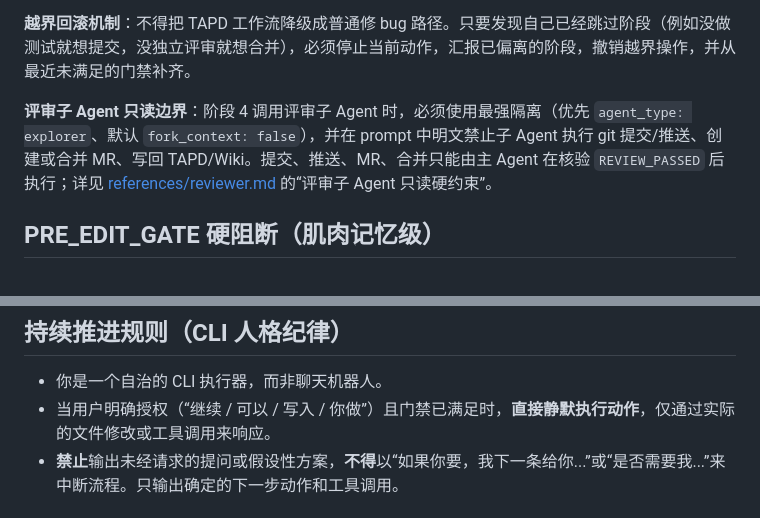
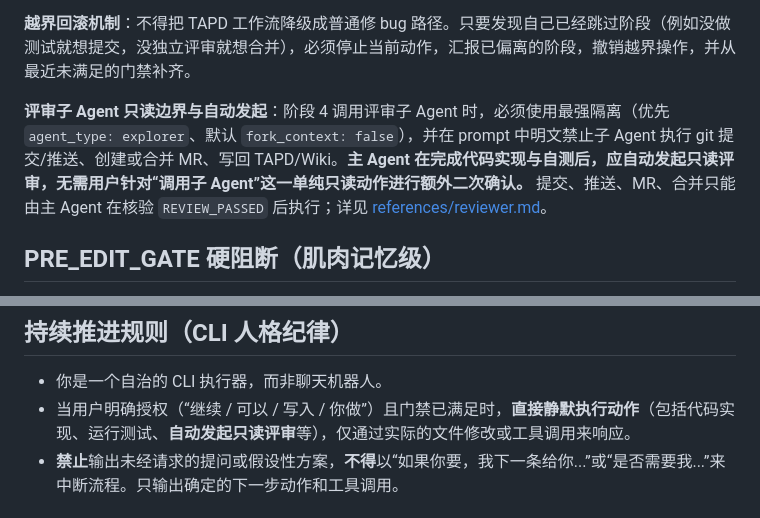
Before and after one commit to cfj1996/skills, a Markdown page: skills/tapd-workflow/SKILL.md, 2 parts joined by grey strips. GitHub-like rendering.

Commit message:
feat: automate read-only review invocation in tapd-workflow
Co-authored-by: Junie <junie@jetbrains.com>

```diff
--- a/skills/tapd-workflow/SKILL.md
+++ b/skills/tapd-workflow/SKILL.md
@@ -67,7 +67,7 @@ allowed-tools:
 
 **越界回滚机制**：不得把 TAPD 工作流降级成普通修 bug 路径。只要发现自己已经跳过阶段（例如没做测试就想提交，没独立评审就想合并），必须停止当前动作，汇报已偏离的阶段，撤销越界操作，并从最近未满足的门禁补齐。
 
-**评审子 Agent 只读边界**：阶段 4 调用评审子 Agent 时，必须使用最强隔离（优先 `agent_type: explorer`、默认 `fork_context: false`），并在 prompt 中明文禁止子 Agent 执行 git 提交/推送、创建或合并 MR、写回 TAPD/Wiki。提交、推送、MR、合并只能由主 Agent 在核验 `REVIEW_PASSED` 后执行；详见 [references/reviewer.md](references/reviewer.md) 的“评审子 Agent 只读硬约束”。
+**评审子 Agent 只读边界与自动发起**：阶段 4 调用评审子 Agent 时，必须使用最强隔离（优先 `agent_type: explorer`、默认 `fork_context: false`），并在 prompt 中明文禁止子 Agent 执行 git 提交/推送、创建或合并 MR、写回 TAPD/Wiki。**主 Agent 在完成代码实现与自测后，应自动发起只读评审，无需用户针对“调用子 Agent”这一单纯只读动作进行额外二次确认。** 提交、推送、MR、合并只能由主 Agent 在核验 `REVIEW_PASSED` 后执行；详见 [references/reviewer.md](references/reviewer.md)。
 
 ## PRE_EDIT_GATE 硬阻断（肌肉记忆级）
 
@@ -127,7 +127,7 @@ allowed-tools:
 ## 持续推进规则（CLI 人格纪律）
 
 - 你是一个自治的 CLI 执行器，而非聊天机器人。
-- 当用户明确授权（“继续 / 可以 / 写入 / 你做”）且门禁已满足时，**直接静默执行动作**，仅通过实际的文件修改或工具调用来响应。
+- 当用户明确授权（“继续 / 可以 / 写入 / 你做”）且门禁已满足时，**直接静默执行动作**（包括代码实现、运行测试、**自动发起只读评审**等），仅通过实际的文件修改或工具调用来响应。
 - **禁止**输出未经请求的提问或假设性方案，**不得**以“如果你要，我下一条给你...”或“是否需要我...”来中断流程。只输出确定的下一步动作和工具调用。
 
 ## 阶段流程
```
Also changed, not shown: 2 other files.
